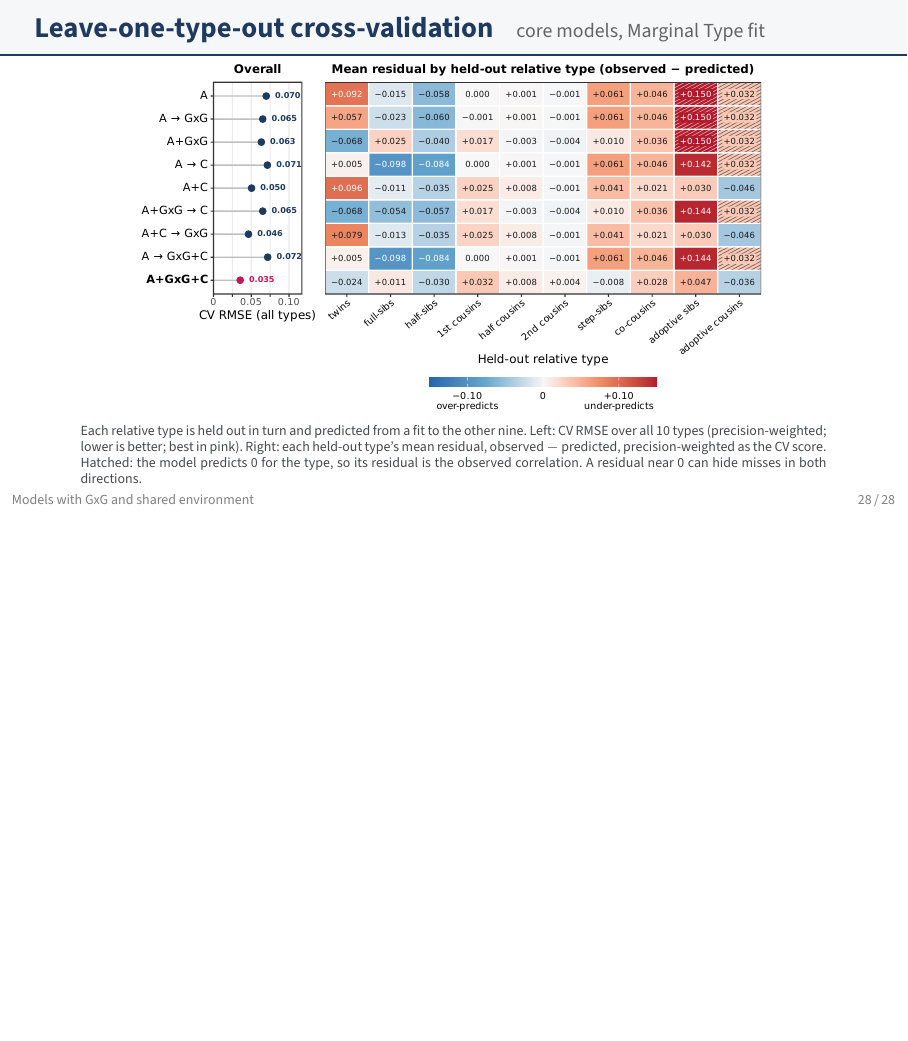
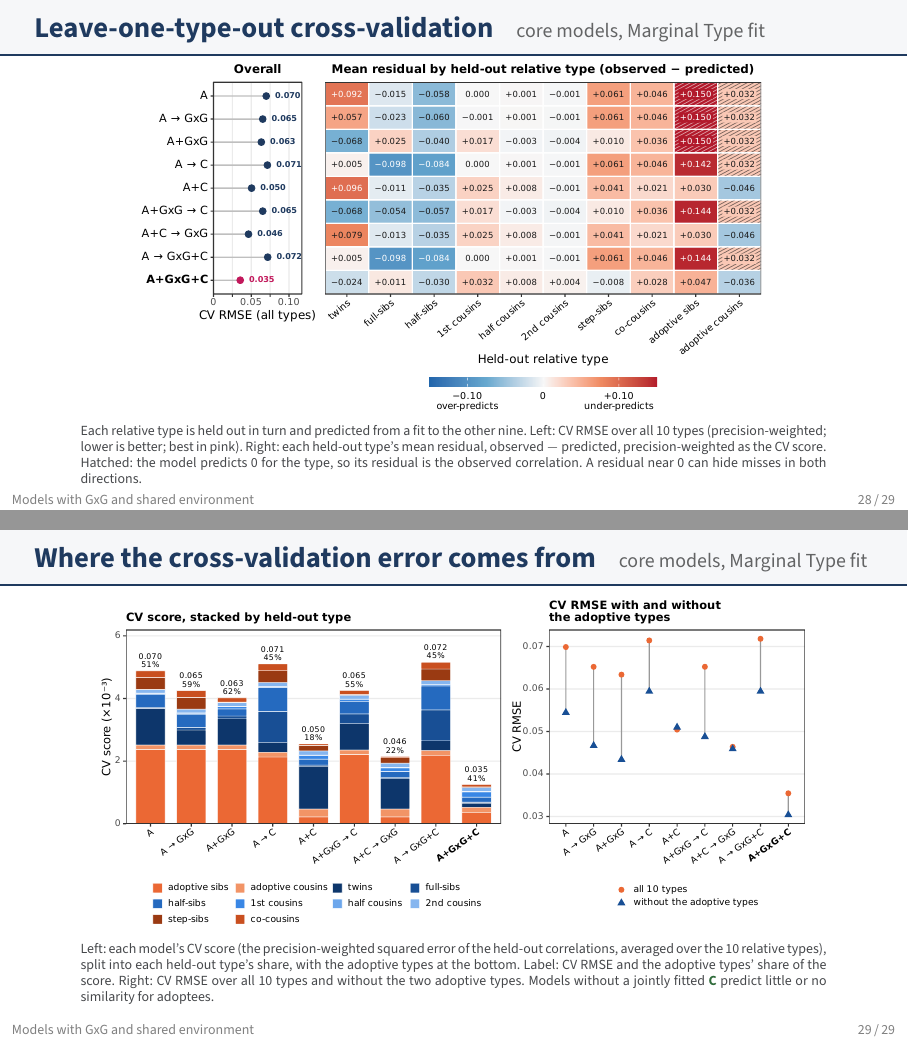
Before and after one commit to nunorgcarvalho/eftedal_reanalysis, LaTeX slides (poster/supplemental_slides.tex): page 28 of 28 before the commit and pages 28 and 29 of 29 after it, the two joined at a grey line, the shorter picture padded with empty space. The pictures show the PDF file poster/supplemental_slides.pdf that the author committed with the source.

Commit message:
Supplemental slides: where the CV error comes from (Marginal Type row of m3e)
Co-Authored-By: Claude Opus 5.5 (1M context) <noreply@anthropic.com>

```diff
--- a/poster/supplemental_slides.tex
+++ b/poster/supplemental_slides.tex
@@ -355,4 +355,15 @@
   \end{minipage}
 \end{frame}
 
+\begin{frame}{Where the cross-validation error comes from}{core models, Marginal Type fit}
+  \centering\vspace{-0.3em}
+  \includegraphics[width=0.9\textwidth]{\supp/s_cv_by_type}\par\smallskip
+  \begin{minipage}{0.94\textwidth}\scriptsize\color{gray!40!ink}
+  Left: each model's CV score (the precision-weighted squared error of the held-out correlations, averaged
+  over the 10 relative types), split into each held-out type's share, with the adoptive types at the bottom.
+  Label: CV RMSE and the adoptive types' share of the score. Right: CV RMSE over all 10 types and without the
+  two adoptive types. Models without a jointly fitted \mC\ predict little or no similarity for adoptees.
+  \end{minipage}
+\end{frame}
+
 \end{document}
```
Also changed, not shown: poster/supplemental_slides.pdf, 1 other file.
